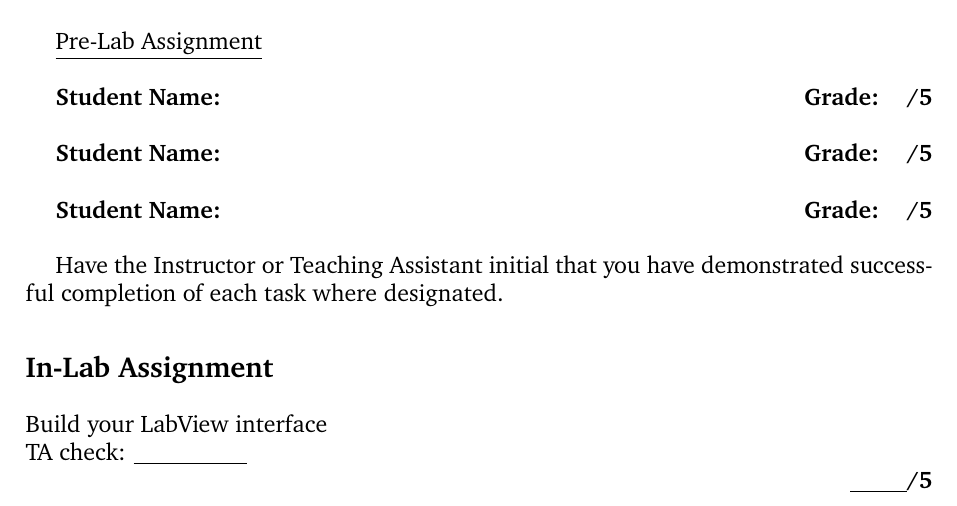
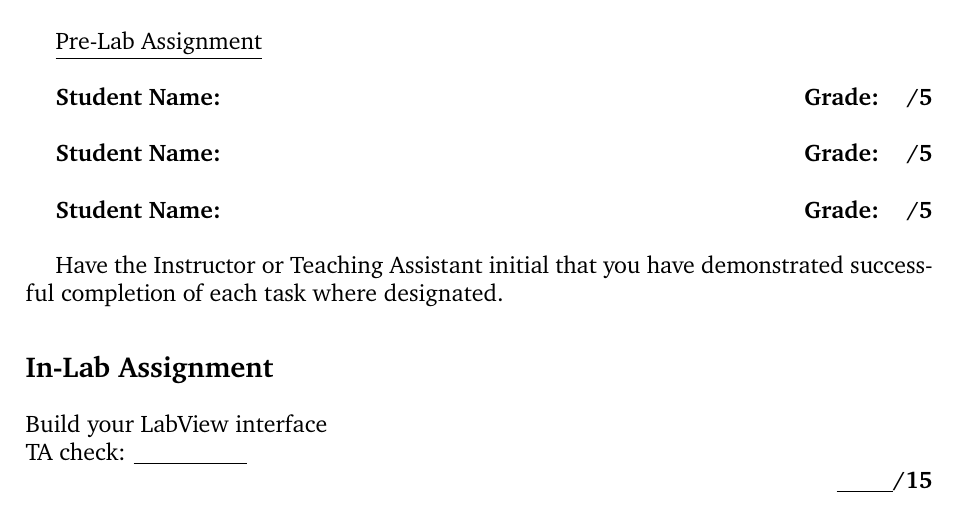
Before and after one commit to jameslong12/BIOE385, a LaTeX problem sheet (project_2_EMG/EMG_lab_4_assignment.tex): part of the page, cut so that both start at the same text. Compiled offline with pdfLaTeX.

Commit message:
clean up assignment 4

```diff
--- a/project_2_EMG/EMG_lab_4_assignment.tex
+++ b/project_2_EMG/EMG_lab_4_assignment.tex
@@ -43,7 +43,7 @@ Have the Instructor or Teaching Assistant initial that you have demonstrated suc
 Build your LabView interface
 \\TA check: \underline{\hspace{2cm}}
 
-\hfill \textbf{\underline{\hspace{1cm}}/5}
+\hfill \textbf{\underline{\hspace{1cm}}/15}
 
 
 \end{document}
```
Also changed, not shown: project_2_EMG/EMG_lab_4_assignment.pdf.
